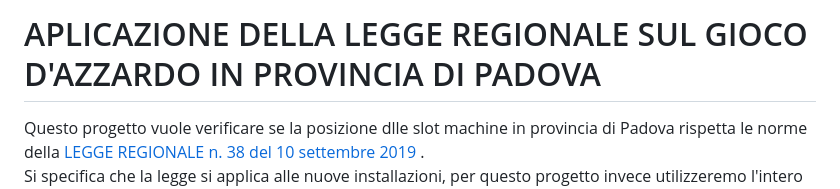
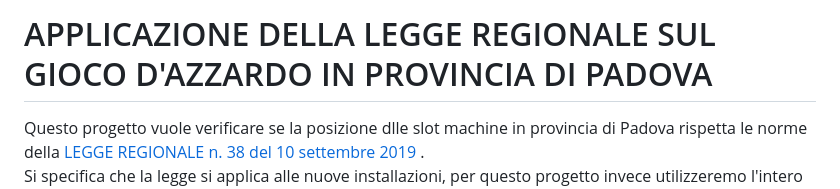
Before and after one commit to fgianoli/ludopatia, a Markdown page: README.md, the part around the change. Drawn GitHub-style.

```diff
--- a/README.md
+++ b/README.md
@@ -1,4 +1,4 @@
-# APLICAZIONE DELLA LEGGE REGIONALE SUL GIOCO D'AZZARDO IN PROVINCIA DI PADOVA
+# APPLICAZIONE DELLA LEGGE REGIONALE SUL GIOCO D'AZZARDO IN PROVINCIA DI PADOVA
 
 Questo progetto vuole verificare se la posizione dlle slot machine in provincia di Padova rispetta le norme della [LEGGE REGIONALE  n. 38 del 10 settembre 2019
 ](https://bur.regione.veneto.it/BurvServices/pubblica/DettaglioLegge.aspx?id=402726).
```
